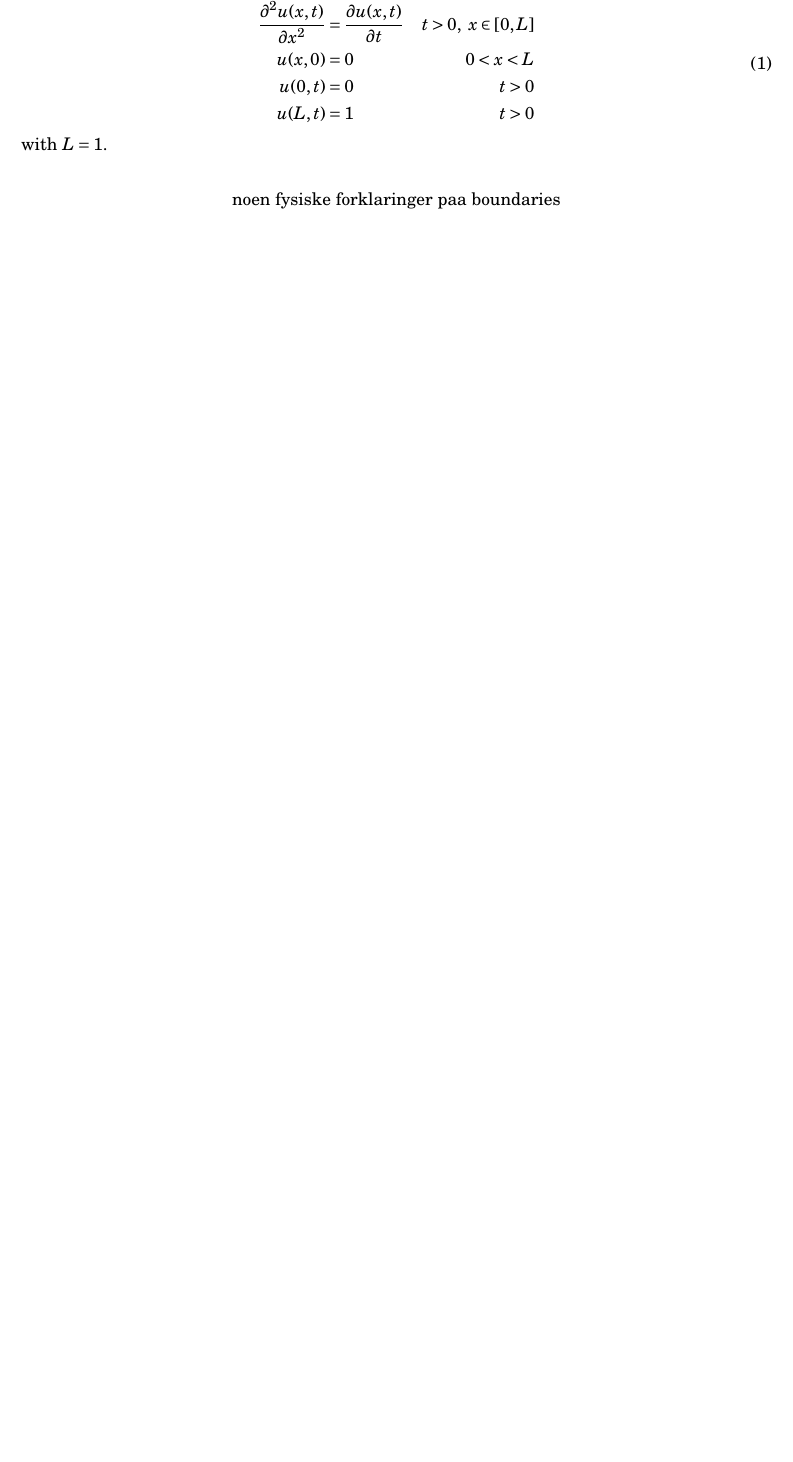
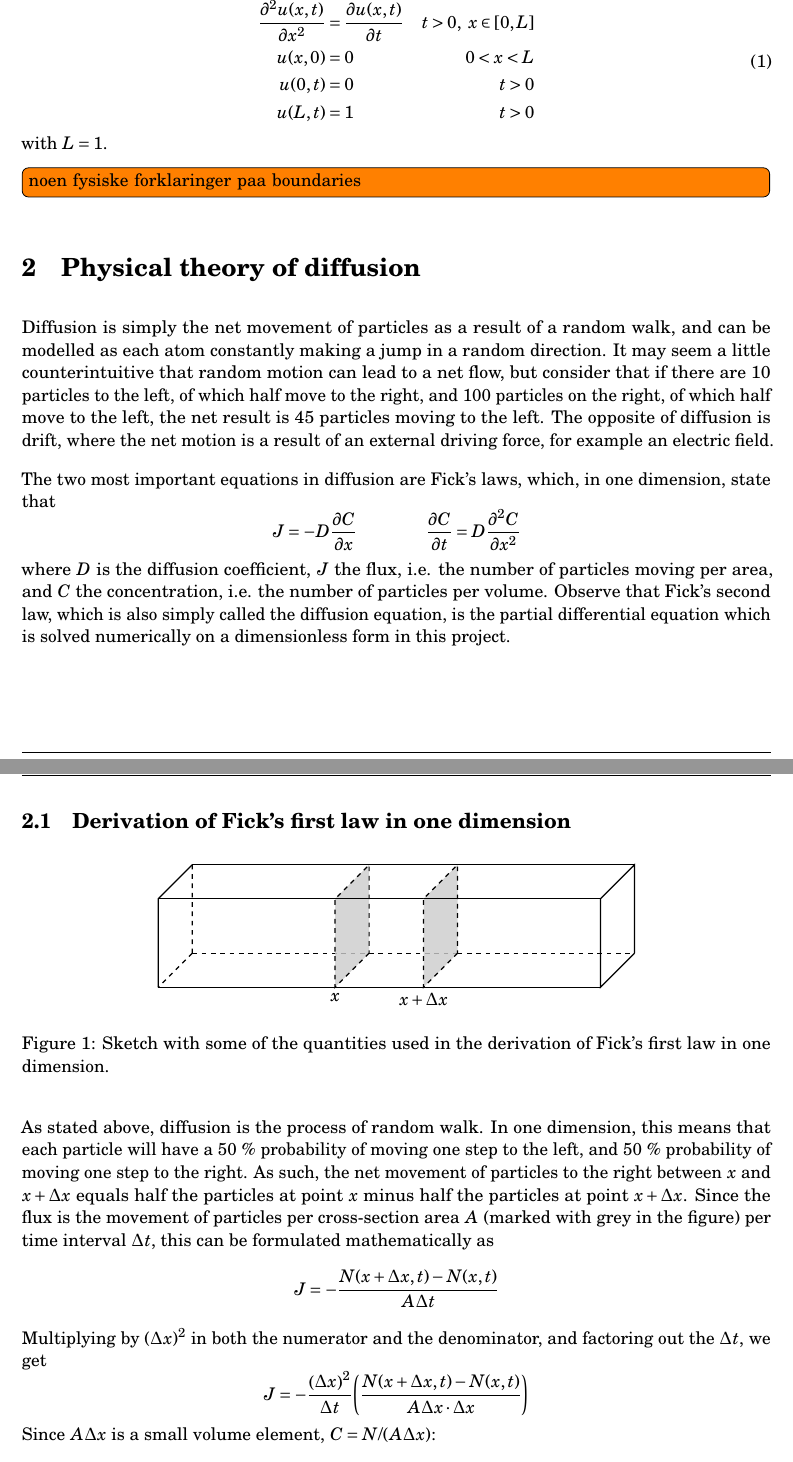
Before and after one commit to anjohan/Project5, a LaTeX paper (report.tex): part of page 3 of 13 before the commit and two parts of pages 3 and 4 of 14 after it, the two joined at a grey line, cut so that both start at the same text, the shorter picture padded with empty space. Compiled offline with pdfLaTeX.

Commit message:
Utledet Ficks første lov

```diff
--- a/report.tex
+++ b/report.tex
@@ -2,7 +2,7 @@
 \pdfobjcompresslevel=0
 \usepackage[usenames,dvipsnames]{xcolor}
 \usepackage[includeheadfoot,margin=0.8 in,top=0.6 in]{geometry}
-\usepackage{siunitx,physics,cancel,upgreek,varioref,listings,booktabs,tocloft, pdfpages}
+\usepackage{siunitx,physics,cancel,upgreek,varioref,listings,booktabs,tocloft, pdfpages, tikz}
 \usepackage{todonotes}
 \usepackage{mathtools}
 \usepackage{babel}
@@ -140,9 +140,70 @@ u(L,t) &= 1&t>0
 \end{aligned}
 \end{equation}
 with \(L = 1\).
-\begin{center}
-noen fysiske forklaringer paa boundaries
-\end{center}
+\todo[inline]{noen fysiske forklaringer paa boundaries}
+
+
+%   __           _ _    _
+%  / _|_   _ ___(_) | _| | __
+% | |_| | | / __| | |/ / |/ /
+% |  _| |_| \__ \ |   <|   <
+% |_|  \__, |___/_|_|\_\_|\_\
+%      |___/
+\section{Physical theory of diffusion}
+Diffusion is simply the net movement of particles as a result of a random walk, and can be modelled as each atom constantly making a jump in a random  direction. It may seem a little counterintuitive that random motion can lead to a net flow, but consider that if there are \(10\) particles to the left, of which half move to the right, and \(100\) particles on the right, of which half move to the left, the net result is \(45\) particles moving to the left. The opposite of diffusion is drift, where the net motion is a result of an external driving force, for example an electric field.
+
+The two most important equations in diffusion are Fick's laws, which, in one dimension, state that
+\[
+J = -D\pdv{C}{x} \qquad \qquad \pdv{C}{t} = D\pdv[2]{C}{x}
+\]
+where \(D\) is the diffusion coefficient, \(J\) the flux, i.e. the number of particles moving per area, and \(C\) the concentration, i.e. the number of particles per volume. Observe that Fick's second law, which is also simply called the diffusion equation, is the partial differential equation which is solved numerically on a dimensionless form in this project.
+
+\subsection{Derivation of Fick's first law in one dimension}
+\begin{figure}[H]
+\centering
+\begin{tikzpicture}[thick]
+\draw (0,0,2) -- (0,2,2) -- (0,2,0);
+\draw[dashed] (0,0,0) -- (0,0,2) (0,2,0) -- (0,0,0);
+\draw[dashed] (0,0,0) -- (4,0,0);
+\draw (0,0,2) -- (4,0,2);
+\draw (0,2,2) -- (4,2,2);
+\draw (0,2,0) -- (4,2,0);
+\fill[black!20!white,opacity=0.8] (4,0,0) -- (4,0,2) node[anchor=north] {\(x\)} -- (4,2,2) -- (4,2,0) -- (4,0,0);
+\draw[dashed] (4,0,0) -- (4,0,2) node[anchor=north] {\(x\)} -- (4,2,2) -- (4,2,0) -- (4,0,0);
+\draw[dashed] (6,0,0) -- (4,0,0);
+\draw (6,0,2) -- (4,0,2);
+\draw (6,2,2) -- (4,2,2);
+\draw (6,2,0) -- (4,2,0);
+\fill[black!20!white,opacity=0.8] (6,0,0) -- (6,0,2) -- (6,2,2) -- (6,2,0) -- (6,0,0);
+
+\draw[dashed] (6,0,0) -- (6,0,2) node[anchor=north] {\(x+\Delta x\)} -- (6,2,2) -- (6,2,0) -- (6,0,0);
+\draw[dashed] (6,0,0) -- (10,0,0);
+\draw (6,0,2) -- (10,0,2);
+\draw (6,2,2) -- (10,2,2);
+\draw (6,2,0) -- (10,2,0);
+\draw (10,0,0) -- (10,0,2) -- (10,2,2) -- (10,2,0) -- (10,0,0);
+\end{tikzpicture}
+\caption{Sketch with some of the quantities used in the derivation of Fick's first law in one dimension.}
+\end{figure}
+
+As stated above, diffusion is the process of random walk. In one dimension, this means that each particle will have a \(\SI{50}{\percent}\) probability of moving one step to the left, and \(\SI{50}{\percent}\) probability of moving one step to the right. As such, the net movement of particles to the right between \(x\) and \(x+\Delta x\) equals half the particles at point \(x\) minus half the particles at point \(x+\Delta x\). Since the flux is the movement of particles per cross-section area \(A\) (marked with grey in the figure) per time interval \(\Delta t\), this can be formulated mathematically as
+\[
+J = -\frac{N(x+\Delta x, t) - N(x,t)}{A\Delta t}
+\]
+Multiplying by \(\qty(\Delta x)^2\) in both the numerator and the denominator, and factoring out the \(\Delta t\), we get
+\[
+J = -\frac{\qty(\Delta x)^2}{\Delta t}\qty(\frac{N(x+\Delta x,t) - N(x,t)}{A\Delta x\cdot\Delta x})
+\]
+Since \(A\Delta x\) is a small volume element, \(C=N/\qty(A\Delta x)\):
+\[
+J = -\frac{\qty(\Delta x)^2}{\Delta t} \qty(\frac{C(x+\Delta x,t) - C(x,t)}{\Delta x})
+\]
+Defining \(D=\qty(\Delta x)^2/\Delta t\) and letting \(\Delta x\to0\) gives Fick's first law:
+\[
+J = -D\pdv{C}{x}
+\]
+
+
 
 \section{Mathematical theory}
 Before we can begin our analysis on how it is possible to numerically solve \vref{eq:diffusion}, we will first take a look at the analytical solution. When having an analytical solution at hand, we can use it further to find which conditions the numerical methods must hold to give us stable results.
```
Also changed, not shown: report.tex (11 more changed lines).
